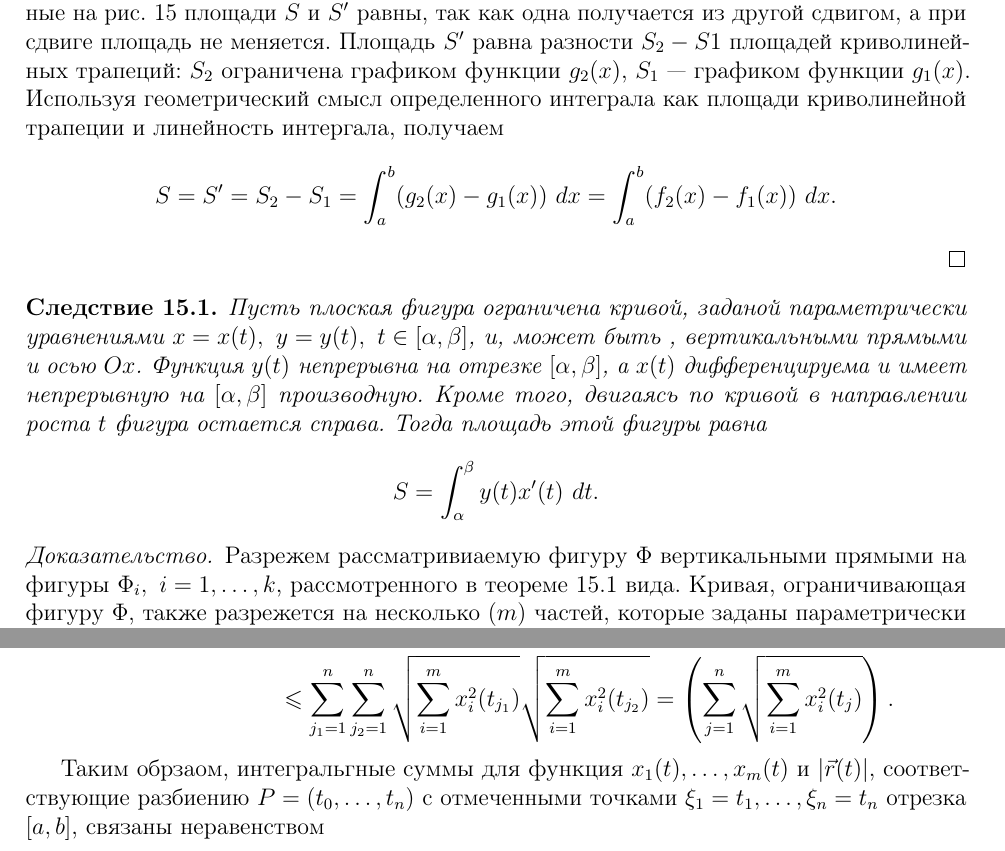
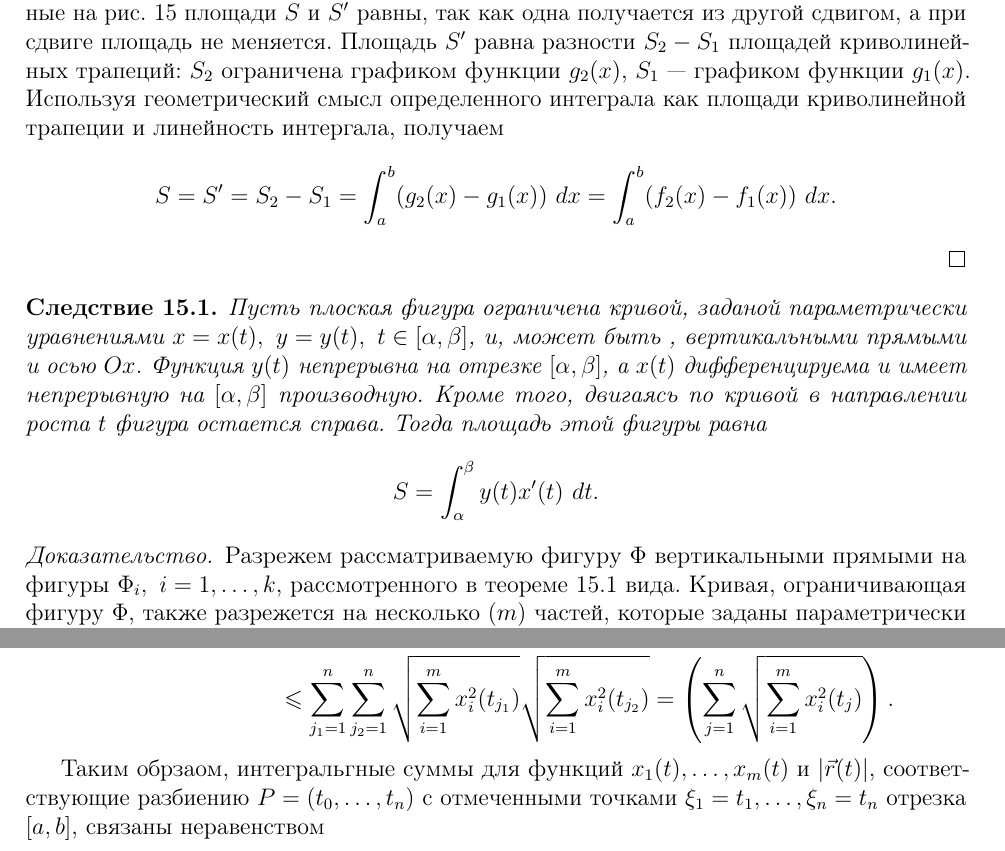
Before and after one commit to aolo2/LaTeX, a LaTeX problem sheet (exam.tex): two parts of pages 28 and 33 of 35, joined at a grey line, cut so that both start at the same text. Compiled offline with pdfLaTeX.

Commit message:
Update exam.tex

```diff
--- a/exam.tex
+++ b/exam.tex
@@ -725,7 +725,7 @@ F(x) = \int_a^x f(t)~dt
 \includegraphics[scale=0.2]{pic15_1.png} \label{pic:15:1}
 \end{center}
 
-Положим $g_2(x) = f_2(x) + M$. Тогда $g_2(x) \geqslant g_1(x)$ для любого $x \in [a,b]$. Заштрихованные на рис. \ref{pic:15:1} площади $S$ и $S'$ равны, так как одна получается из другой сдвигом, а при сдвиге площадь не меняется. Площадь $S'$ равна разности $S_2 - S1$ площадей криволинейных трапеций: $S_2$ ограничена графиком функции $g_2(x)$, $S_1$ --- графиком функции $g_1(x)$. Используя геометрический смысл определенного интеграла как площади криволинейной трапеции и линейность интергала, получаем
+Положим $g_2(x) = f_2(x) + M$. Тогда $g_2(x) \geqslant g_1(x)$ для любого $x \in [a,b]$. Заштрихованные на рис. \ref{pic:15:1} площади $S$ и $S'$ равны, так как одна получается из другой сдвигом, а при сдвиге площадь не меняется. Площадь $S'$ равна разности $S_2 - S_1$ площадей криволинейных трапеций: $S_2$ ограничена графиком функции $g_2(x)$, $S_1$ --- графиком функции $g_1(x)$. Используя геометрический смысл определенного интеграла как площади криволинейной трапеции и линейность интергала, получаем
 \[ S = S' = S_2 - S_1 = \int_a^b (g_2(x) - g_1(x)) ~dx = \int_a^b (f_2(x) - f_1(x)) ~dx.\]
 \end{proof}
 
@@ -735,7 +735,7 @@ F(x) = \int_a^x f(t)~dt
 \end{remark}
 
 \begin{proof}
-Разрежем рассматривиаемую фигуру $\Phi$ вертикальными прямыми на фигуры $\Phi_i,~i = 1,\ldots, k$, рассмотренного в теореме \ref{th:15:1} вида. Кривая, ограничивающая фигуру $\Phi$, также разрежется на несколько ($m$) частей, которые заданы параметрически теми же уравнениями $x = x(t)$, $y = y(t)$, но с разной областью изменения параметра: $t \in [\alpha_j, \beta_j],~j = 1,\ldots, m$, при этом
+Разрежем рассматриваемую фигуру $\Phi$ вертикальными прямыми на фигуры $\Phi_i,~i = 1,\ldots, k$, рассмотренного в теореме \ref{th:15:1} вида. Кривая, ограничивающая фигуру $\Phi$, также разрежется на несколько ($m$) частей, которые заданы параметрически теми же уравнениями $x = x(t)$, $y = y(t)$, но с разной областью изменения параметра: $t \in [\alpha_j, \beta_j],~j = 1,\ldots, m$, при этом
 \[\alpha = \alpha_1 < \beta_1 = \alpha_2 < \beta_2 = \alpha_3  < \ldots < \beta_m = \beta. \]
 
 По теореме \ref{th:15:1} площадь $S_i$ части $\Phi_i$ равна интегралу от разности $f_{2i}(x) - f_{1i}(x)$ функций на некоторой части $[a_i, b_i]$ отрезка $[a, b]$, где $y = f_{2j}(x)$ --- уравнение верхней границы фигуры $\Phi_i$ а $y = f_{1i}(x)$ --- уравнение нижней границы. По условию эти границы заданы параметрически уравнениями $x = x(t)$, $y = y(t)$. Пусть $[\alpha_{j_i}, \beta_{j_i}]$ --- область изменения параметра на верхней границе, $[\alpha_{k_i}, \beta_{k_i}]$ --- область изменения параметра на нижней границе ($1 \leqslant j_i,~k_i \leqslant m$). Тогда образ и отрезка $[\alpha_{j_i}, \beta_{j_i}]$, и отрезка $[\alpha_{k_i}, \beta_{k_i}]$ при отображении $t \to x(t)$ есть отрезок $[a_i, b_i]$. При этом, так как ``двигаясь по кривой в направлении роста $t$ фигура остается справа'' (см. условие), то
@@ -847,14 +847,14 @@ x(a_{j_i}) = a_i,~~~x(\beta_{j_i}) = b_i,~~~x(\alpha_{k_i}) = b_i,~~~x(\beta_{k_
 &\leqslant \sum_{j_1 = 1}^n \sum_{j_2 = 1}^n \sqrt{\sum_{i=1}^m x_i^2 (t_{j_1})} \sqrt{\sum_{i=1}^m x_i^2 (t_{j_2})} = \left( \sum_{j=1}^n \sqrt{\sum_{i=1}^m x_i^2 (t_j)}\right).
 \end{aligned}\]
 
-Таким обрзаом, интегральгные суммы для функция $x_1(t), \ldots, x_m(t)$ и $|\vec{r}(t)|$, соответствующие разбиению $P = (t_0, \ldots, t_n)$ с отмеченными точками $\xi_1 = t_1, \ldots, \xi_n = t_n$ отрезка $[a,b]$, связаны неравенством
+Таким обрзаом, интегральгные суммы для функций $x_1(t), \ldots, x_m(t)$ и $|\vec{r}(t)|$, соответствующие разбиению $P = (t_0, \ldots, t_n)$ с отмеченными точками $\xi_1 = t_1, \ldots, \xi_n = t_n$ отрезка $[a,b]$, связаны неравенством
 \[\sum_{i=1}^m \sigma(x_i; P, \xi)^2 = \sum_{i=1}^m \left( \sum_{j=1}^n x_i (t_j) \frac{b-a}{n}\right)^2 \leqslant \left( \sum_{j=1}^n \sqrt{\sum_{i=1}^m x_i^2 (t_j)} \frac{b-a}{n}\right)^2 = \sigma(|\vec{r}|; P, \xi)^2.\]
 
 Переходя в этом неравенстве к пределу $\lambda \to 0$ (в данном случае это означает $n \to \infty$), получаем утверждение леммы.
 \end{proof}
 
 \begin{proof} [Доказательство теоремы \ref{th:19:1}]
-Рассмотрим произвольное разбиение $P = (t_0, \ldots, t_n)$ отрезка $[a,b]$ и соответствующую ломаную$\vec{r}(t_0) \vec{r}(t_1) \ldots \vec{r}(t_m)$, вписанную в кривую $\gamma$. Для длины $L_P$ этой ломанной, используя формулу Ньютона --- Лейбница, лемму и аддитивность интеграла, получаем
+Рассмотрим произвольное разбиение $P = (t_0, \ldots, t_n)$ отрезка $[a,b]$ и соответствующую ломаную $\vec{r}(t_0) \vec{r}(t_1) \ldots \vec{r}(t_m)$, вписанную в кривую $\gamma$. Для длины $L_P$ этой ломанной, используя формулу Ньютона --- Лейбница, лемму и аддитивность интеграла, получаем
 \[ L_P = \sum_{i=1}^n | \vec{r}(t_i) - \vec{r} (t_{i - 1})| = \sum_{i=1}^n \left| \int_{t_{i-1}}^{t_i} \pvec{r}'(t)~dt \right| \leqslant \sum_{i=1}^n \int_{t_{i-1}}^{t_i} | \pvec{r}'(t)| ~dt = \int_a^b |\pvec{r}'(t)|~dt.\]
 
 Таким образом, длина любой ломанной, вписанной в кривую $\gamma$, ограничена сверху указанным интегралом. По теореме о точных гранях существует и конечна точная верхняя грань длин таких ломаных. А значит, кривая $\gamma$ спрямляема, а ее длина удовлетворяет неравенству
```
Also changed, not shown: exam.tex (6 more changed lines).
